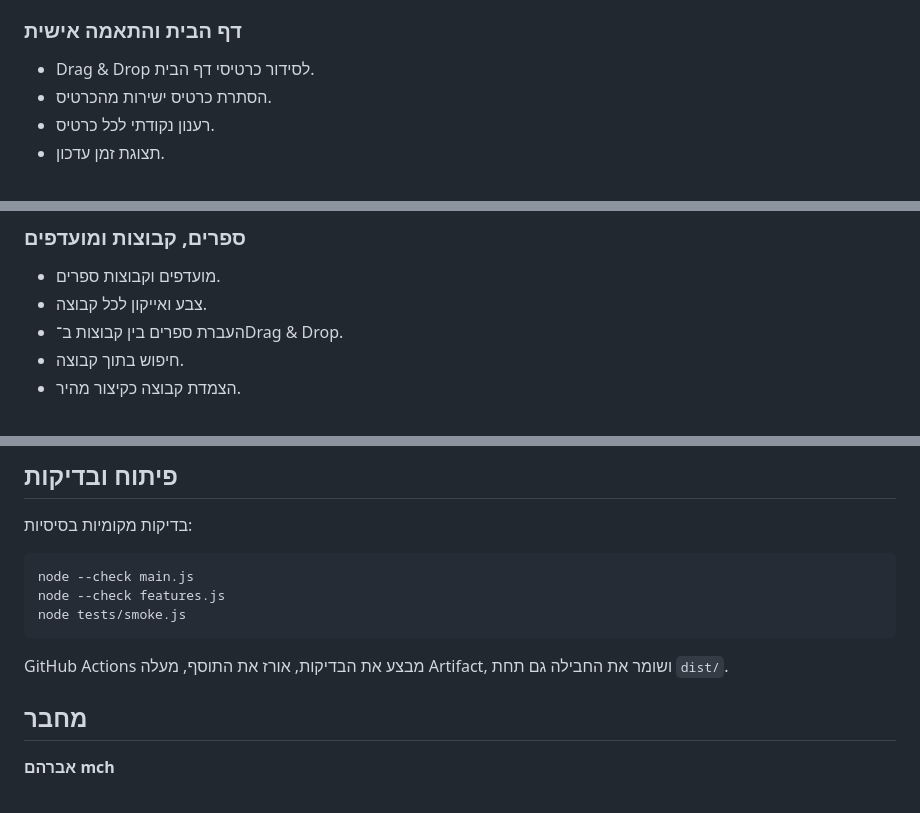
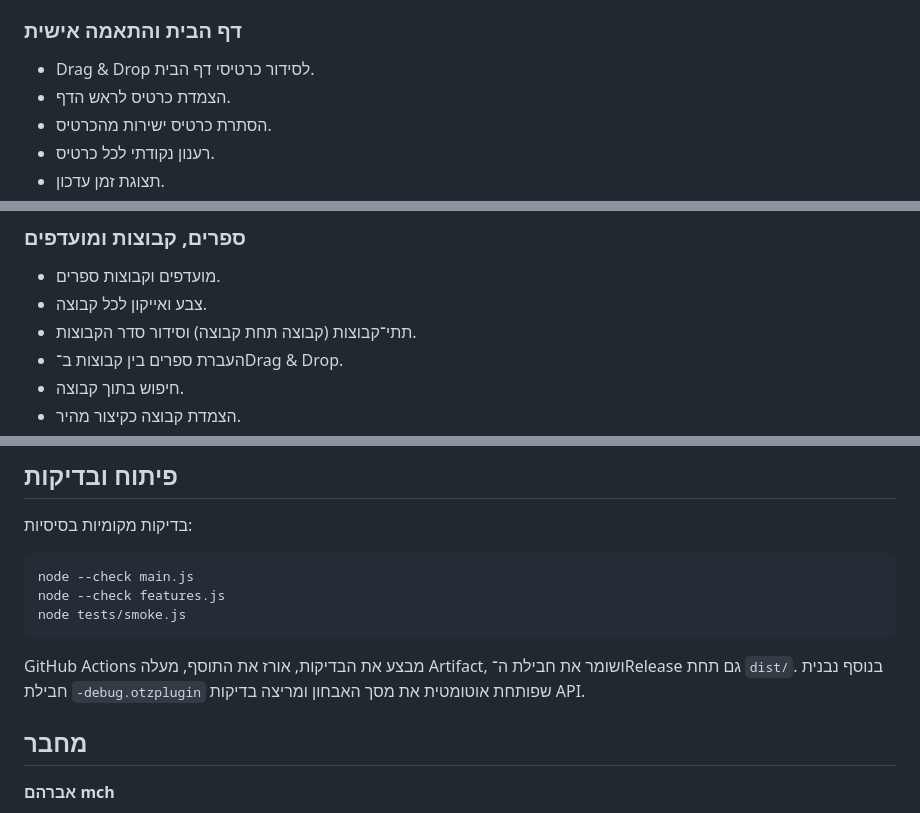
Before and after one commit to avtsye/Home-page-to-otzaria, a Markdown page: README.md, 3 parts joined by grey strips. GitHub-like rendering.

Commit message:
Document nested groups and debug package

````diff
--- a/README.md
+++ b/README.md
@@ -21,6 +21,7 @@
 
 ### דף הבית והתאמה אישית
 - Drag & Drop לסידור כרטיסי דף הבית.
+- הצמדת כרטיס לראש הדף.
 - הסתרת כרטיס ישירות מהכרטיס.
 - רענון נקודתי לכל כרטיס.
 - תצוגת זמן עדכון.
@@ -37,6 +38,7 @@
 ### ספרים, קבוצות ומועדפים
 - מועדפים וקבוצות ספרים.
 - צבע ואייקון לכל קבוצה.
+- תתי־קבוצות (קבוצה תחת קבוצה) וסידור סדר הקבוצות.
 - העברת ספרים בין קבוצות ב־Drag & Drop.
 - חיפוש בתוך קבוצה.
 - הצמדת קבוצה כקיצור מהיר.
@@ -169,7 +171,7 @@ node --check features.js
 node tests/smoke.js
 ```
 
-GitHub Actions מבצע את הבדיקות, אורז את התוסף, מעלה Artifact, ושומר את החבילה גם תחת `dist/`.
+GitHub Actions מבצע את הבדיקות, אורז את התוסף, מעלה Artifact, ושומר את חבילת ה־Release גם תחת `dist/`. בנוסף נבנית חבילת `-debug.otzplugin` שפותחת אוטומטית את מסך האבחון ומריצה בדיקות API.
 
 ## מחבר
 
````
